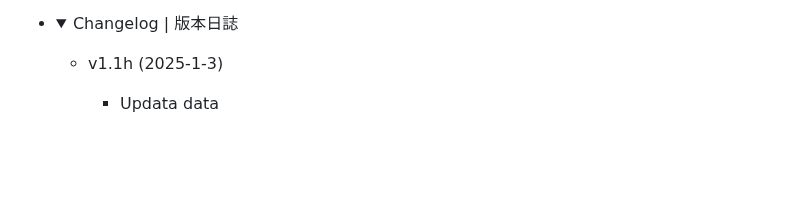
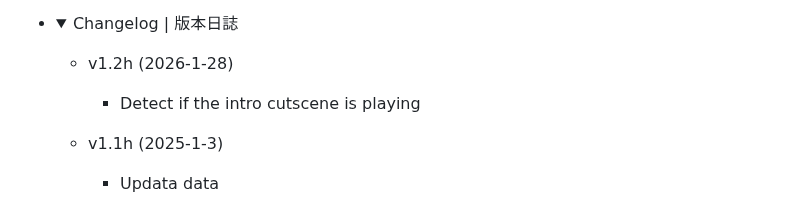
Before and after one commit to fbef0102/L4D1_2-Plugins, a Markdown page: l4d_start_safe_area/readme.md, the part around one of its changes. Drawn GitHub-style; folded sections open; blank space fills up the shorter version.

Commit message:
2026-1-28 update
-Update
l4d_start_safe_area v1.2h
l4d2_gascan_flame_fix

-New
l4d_tank_pass v2.6.2

```diff
--- a/l4d_start_safe_area/readme.md
+++ b/l4d_start_safe_area/readme.md
@@ -42,6 +42,9 @@ Add Custom safe area for any map on start
 </details>
 
 * <details><summary>Changelog | 版本日誌</summary>
+
+	* v1.2h (2026-1-28)
+		* Detect if the intro cutscene is playing
 
 	* v1.1h (2025-1-3)
 		* Updata data
```
Also changed, not shown: other parts of l4d_start_safe_area/readme.md (+1 -1 lines), l4d_tank_pass/readme.md (added, +183 -0 lines), l4d_tank_pass/image/l4d_tank_pass_1.jpg (added), l4d_tank_pass/image/l4d_tank_pass_2.jpg (added), l4d_tank_pass/image/l4d_tank_pass_3.jpg (added), 9 other files.
